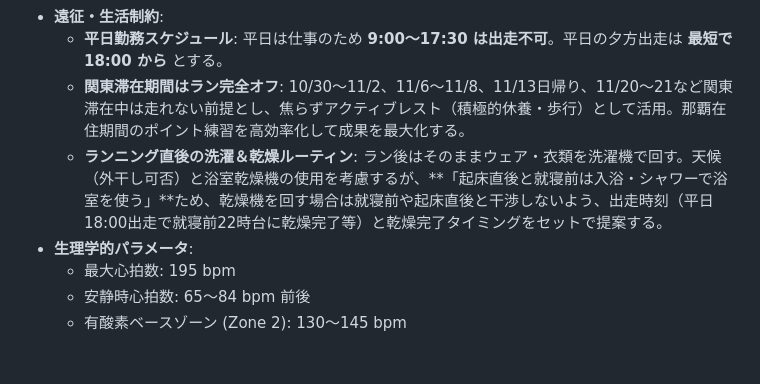
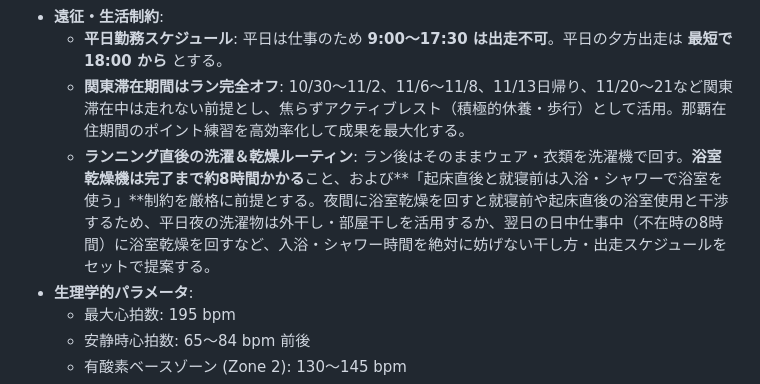
Before and after one commit to nem6ishi/running_analytics, a Markdown page: docs/COACHING_PROMPT.md, the part around the change. Rendered like a GitHub page; blank space fills up the shorter version.

```diff
--- a/docs/COACHING_PROMPT.md
+++ b/docs/COACHING_PROMPT.md
@@ -15,7 +15,7 @@
 * **遠征・生活制約**:
   * **平日勤務スケジュール**: 平日は仕事のため **9:00〜17:30 は出走不可**。平日の夕方出走は **最短で 18:00 から** とする。
   * **関東滞在期間はラン完全オフ**: 10/30〜11/2、11/6〜11/8、11/13日帰り、11/20〜21など関東滞在中は走れない前提とし、焦らずアクティブレスト（積極的休養・歩行）として活用。那覇在住期間のポイント練習を高効率化して成果を最大化する。
-  * **ランニング直後の洗濯＆乾燥ルーティン**: ラン後はそのままウェア・衣類を洗濯機で回す。天候（外干し可否）と浴室乾燥機の使用を考慮するが、**「起床直後と就寝前は入浴・シャワーで浴室を使う」**ため、乾燥機を回す場合は就寝前や起床直後と干渉しないよう、出走時刻（平日18:00出走で就寝前22時台に乾燥完了等）と乾燥完了タイミングをセットで提案する。
+  * **ランニング直後の洗濯＆乾燥ルーティン**: ラン後はそのままウェア・衣類を洗濯機で回す。**浴室乾燥機は完了まで約8時間かかる**こと、および**「起床直後と就寝前は入浴・シャワーで浴室を使う」**制約を厳格に前提とする。夜間に浴室乾燥を回すと就寝前や起床直後の浴室使用と干渉するため、平日夜の洗濯物は外干し・部屋干しを活用するか、翌日の日中仕事中（不在時の8時間）に浴室乾燥を回すなど、入浴・シャワー時間を絶対に妨げない干し方・出走スケジュールをセットで提案する。
 * **生理学的パラメータ**:
   * 最大心拍数: 195 bpm
   * 安静時心拍数: 65〜84 bpm 前後
```
Also changed, not shown: GEMINI.md (+1 -1 lines).
